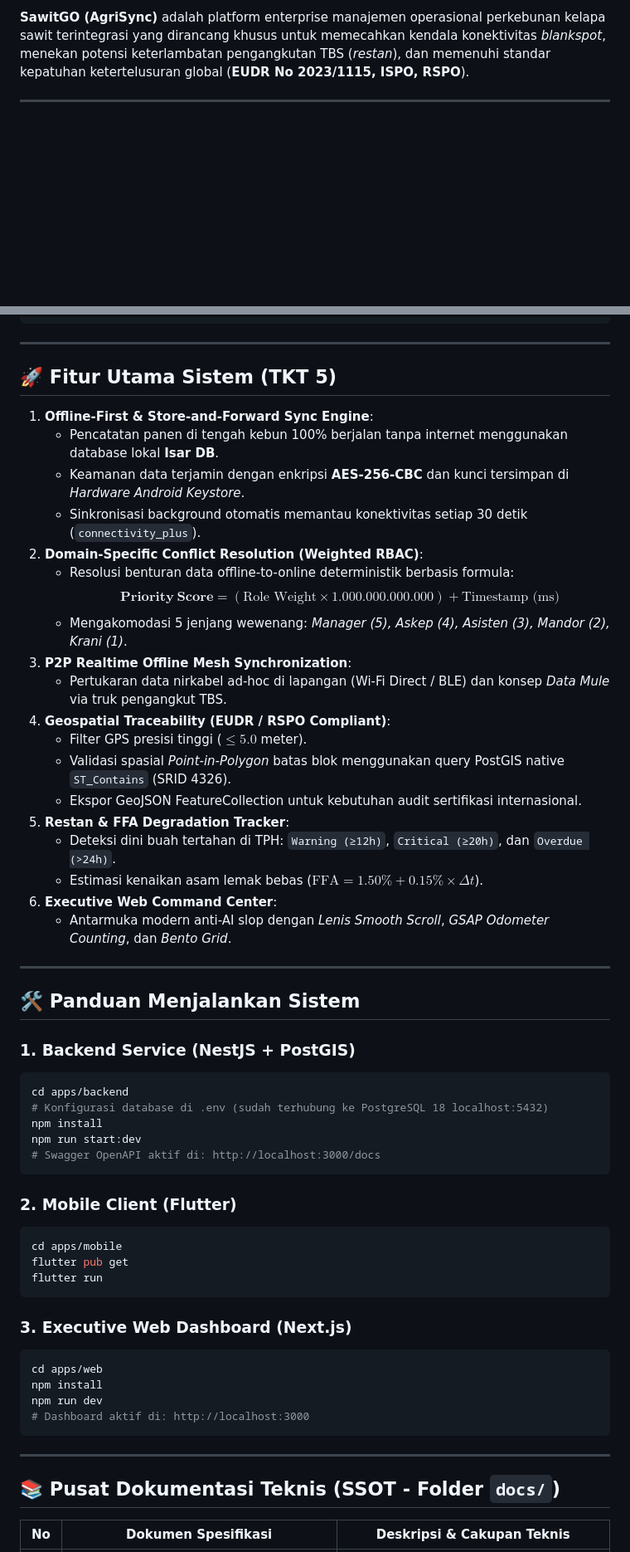
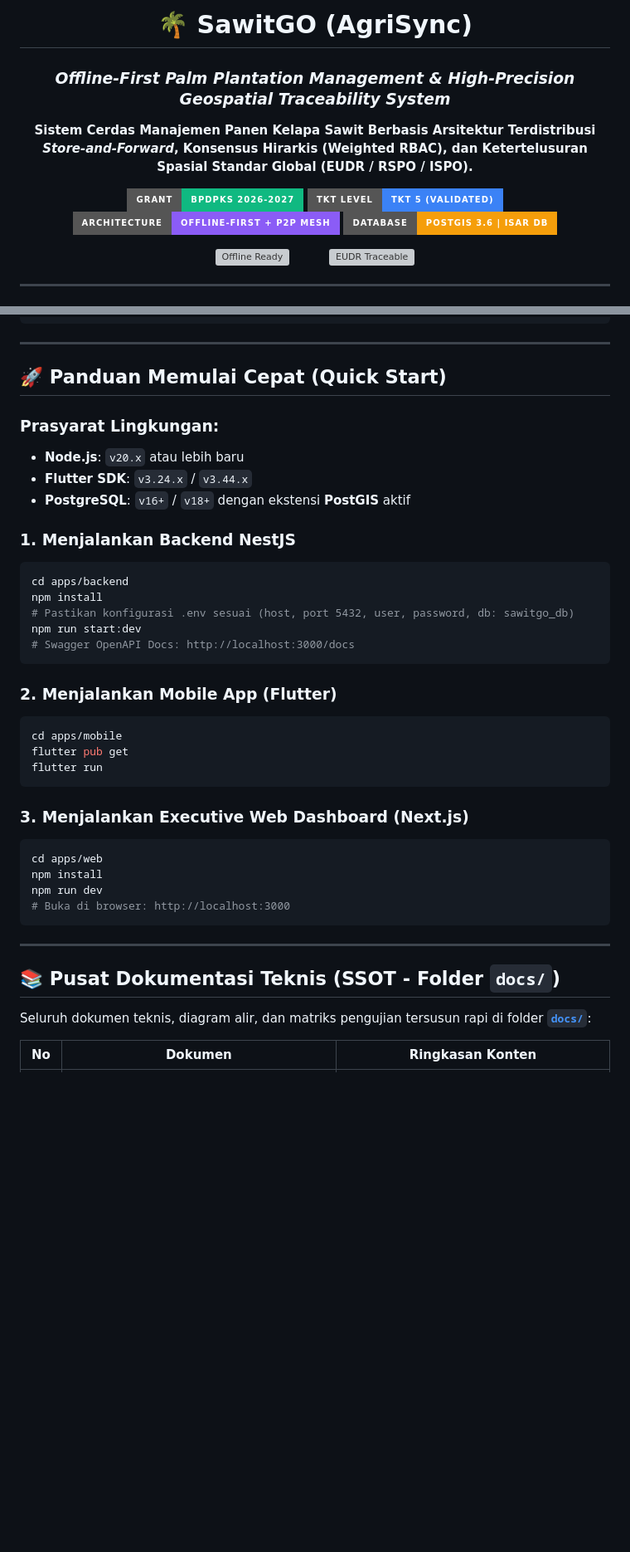
Before and after one commit to felichpehagasaginting-code/SawitGO, a Markdown page: README.md, 2 parts joined by grey strips. Shown at 83% size. GitHub-like rendering; badges without logos; blank space fills up the shorter version; grey boxes are pictures that could not be loaded.

Commit message:
docs: polish main README.md with executive visuals, 4-tier diagram, and full SSOT index

````diff
--- a/README.md
+++ b/README.md
@@ -9,2 +4,21 @@
 
-**SawitGO (AgriSync)** adalah platform enterprise manajemen operasional perkebunan kelapa sawit terintegrasi yang dirancang khusus untuk memecahkan kendala konektivitas *blankspot*, menekan potensi keterlambatan pengangkutan TBS (*restan*), dan memenuhi standar kepatuhan ketertelusuran global (**EUDR No 2023/1115, ISPO, RSPO**).
+  # 🌴 SawitGO (AgriSync)
+  ### *Offline-First Palm Plantation Management & High-Precision Geospatial Traceability System*
+
+  <p align="center">
+    <strong>Sistem Cerdas Manajemen Panen Kelapa Sawit Berbasis Arsitektur Terdistribusi <em>Store-and-Forward</em>, Konsensus Hirarkis (Weighted RBAC), dan Ketertelusuran Spasial Standar Global (EUDR / RSPO / ISPO).</strong>
+  </p>
+
+  <p align="center">
+    <a href="PROPOSAL%20PENELITIAN%20%20RISET%20BPDP%202026-2027%20(1).pdf"><img src="https://img.shields.io/badge/Grant-BPDPKS%202026--2027-10B981?style=for-the-badge&logo=googlescholar&logoColor=white" alt="BPDPKS Grant" /></a>
+    <a href="docs/PRD.md"><img src="https://img.shields.io/badge/TKT%20Level-TKT%205%20(Validated)-3B82F6?style=for-the-badge&logo=checkmarx&logoColor=white" alt="TKT 5" /></a>
+    <a href="docs/system_architecture.md"><img src="https://img.shields.io/badge/Architecture-Offline--First%20%2B%20P2P%20Mesh-8B5CF6?style=for-the-badge&logo=diagramsdotnet&logoColor=white" alt="Architecture" /></a>
+    <a href="docs/database_schema.md"><img src="https://img.shields.io/badge/Database-PostGIS%203.6%20%7C%20Isar%20DB-F59E0B?style=for-the-badge&logo=postgresql&logoColor=white" alt="Database" /></a>
+  </p>
+
+  <p align="center">
+    <img src="assets/stickers/sticker_offline_ready.svg" width="120" height="120" alt="Offline Ready" />
+    &nbsp;&nbsp;&nbsp;&nbsp;&nbsp;&nbsp;&nbsp;&nbsp;
+    <img src="assets/stickers/sticker_eudr_traceable.svg" width="120" height="120" alt="EUDR Traceable" />
+  </p>
+
@@ -27,59 +151,42 @@ SawitGO/
 
 ---
 
-## 🚀 Fitur Utama Sistem (TKT 5)
+## 🚀 Panduan Memulai Cepat (Quick Start)
 
-1. **Offline-First & Store-and-Forward Sync Engine**:
-   - Pencatatan panen di tengah kebun 100% berjalan tanpa internet menggunakan database lokal **Isar DB**.
-   - Keamanan data terjamin dengan enkripsi **AES-256-CBC** dan kunci tersimpan di *Hardware Android Keystore*.
-   - Sinkronisasi background otomatis memantau konektivitas setiap 30 detik (`connectivity_plus`).
-2. **Domain-Specific Conflict Resolution (Weighted RBAC)**:
-   - Resolusi benturan data offline-to-online deterministik berbasis formula:
-     $$\mathbf{Priority\ Score} = (\text{Role Weight} \times 1.000.000.000.000) + \text{Timestamp (ms)}$$
-   - Mengakomodasi 5 jenjang wewenang: *Manager (5), Askep (4), Asisten (3), Mandor (2), Krani (1)*.
-3. **P2P Realtime Offline Mesh Synchronization**:
-   - Pertukaran data nirkabel ad-hoc di lapangan (Wi-Fi Direct / BLE) dan konsep *Data Mule* via truk pengangkut TBS.
-4. **Geospatial Traceability (EUDR / RSPO Compliant)**:
-   - Filter GPS presisi tinggi ($\le 5.0$ meter).
-   - Validasi spasial *Point-in-Polygon* batas blok menggunakan query PostGIS native `ST_Contains` (SRID 4326).
-   - Ekspor GeoJSON FeatureCollection untuk kebutuhan audit sertifikasi internasional.
-5. **Restan & FFA Degradation Tracker**:
-   - Deteksi dini buah tertahan di TPH: `Warning (≥12h)`, `Critical (≥20h)`, dan `Overdue (>24h)`.
-   - Estimasi kenaikan asam lemak bebas ($\text{FFA} = 1.50\% + 0.15\% \times \Delta t$).
-6. **Executive Web Command Center**:
-   - Antarmuka modern anti-AI slop dengan *Lenis Smooth Scroll*, *GSAP Odometer Counting*, dan *Bento Grid*.
+### Prasyarat Lingkungan:
+- **Node.js**: `v20.x` atau lebih baru
+- **Flutter SDK**: `v3.24.x` / `v3.44.x`
+- **PostgreSQL**: `v16+` / `v18+` dengan ekstensi **PostGIS** aktif
 
----
-
-## 🛠️ Panduan Menjalankan Sistem
-
-### 1. Backend Service (NestJS + PostGIS)
+### 1. Menjalankan Backend NestJS
 ```bash
 cd apps/backend
-# Konfigurasi database di .env (sudah terhubung ke PostgreSQL 18 localhost:5432)
 npm install
+# Pastikan konfigurasi .env sesuai (host, port 5432, user, password, db: sawitgo_db)
 npm run start:dev
-# Swagger OpenAPI aktif di: http://localhost:3000/docs
+# Swagger OpenAPI Docs: http://localhost:3000/docs
 ```
 
-### 2. Mobile Client (Flutter)
+### 2. Menjalankan Mobile App (Flutter)
 ```bash
 cd apps/mobile
 flutter pub get
 flutter run
 ```
 
-### 3. Executive Web Dashboard (Next.js)
+### 3. Menjalankan Executive Web Dashboard (Next.js)
 ```bash
 cd apps/web
 npm install
 npm run dev
-# Dashboard aktif di: http://localhost:3000
+# Buka di browser: http://localhost:3000
 ```
 
 ---
 
 ## 📚 Pusat Dokumentasi Teknis (SSOT - Folder `docs/`)
 
-| No | Dokumen Spesifikasi | Deskripsi & Cakupan Teknis |
+Seluruh dokumen teknis, diagram alir, dan matriks pengujian tersusun rapi di folder **[`docs/`](docs/)**:
+
+| No | Dokumen | Ringkasan Konten |
 |:---:|---|---|
````
Also changed, not shown: other parts of README.md (+146 -33 lines).
